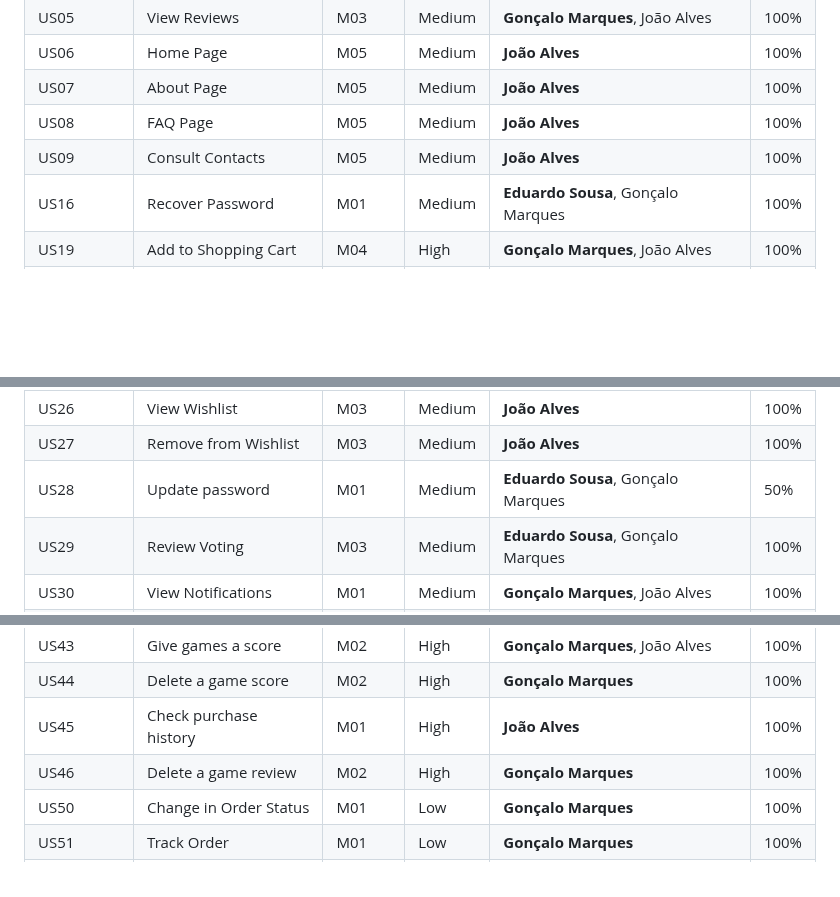
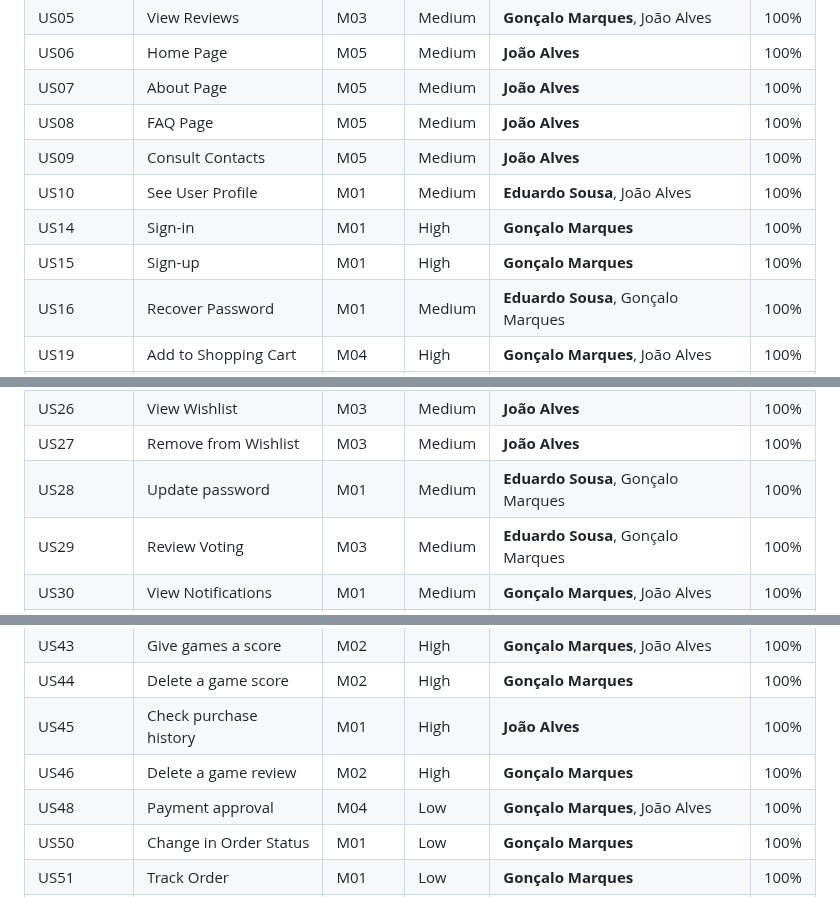
Before and after one commit to Happy-Myers/FEUP-LBAW, a Markdown page: documents/pa.md, 3 parts joined by grey strips. GitHub-like rendering; blank space fills up the shorter version.

Commit message:
updated user stories

```diff
--- a/documents/pa.md
+++ b/documents/pa.md
@@ -92,6 +92,9 @@ COMPLETAR
 | US07 | About Page | M05 | Medium | **João Alves**| 100% |
 | US08 | FAQ Page | M05 | Medium | **João Alves**| 100% |
 | US09 | Consult Contacts | M05 | Medium | **João Alves**| 100% |
+| US10 | See User Profile | M01 | Medium | **Eduardo Sousa**, João Alves | 100% |
+| US14 | Sign-in | M01 | High | **Gonçalo Marques** | 100% |
+| US15 | Sign-up | M01 | High | **Gonçalo Marques** | 100% |
 | US16 | Recover Password | M01 | Medium | **Eduardo Sousa**, Gonçalo Marques | 100% |
 | US19 | Add to Shopping Cart |  M04 | High | **Gonçalo Marques**, João Alves | 100%|
 | US20 | Manage Shopping Cart | M04 | High  | **Gonçalo Marques**, João Alves| 100% |
@@ -102,7 +105,7 @@ COMPLETAR
 | US25 | Add to Wishlist | M03 | Medium |  **Gonçalo Marques**, João Alves | 100% |
 | US26 | View Wishlist | M03 | Medium |  **João Alves** | 100% |
 | US27 | Remove from  Wishlist | M03 | Medium | **João Alves** | 100% |
-| US28 | Update password | M01 | Medium | **Eduardo Sousa**, Gonçalo Marques | 50% |
+| US28 | Update password | M01 | Medium | **Eduardo Sousa**, Gonçalo Marques | 100% |
 | US29 | Review Voting | M03 | Medium | **Eduardo Sousa**, Gonçalo Marques | 100% |
 | US30 | View Notifications | M01 | Medium | **Gonçalo Marques**, João Alves | 100% |
 | US31 | Product Price Change | M01 | Low | **Gonçalo Marques** | 100% |
@@ -120,6 +123,7 @@ COMPLETAR
 | US44 | Delete a game score |  M02  | High | **Gonçalo Marques** | 100% |
 | US45 | Check purchase history |  M01 | High | **João Alves** | 100% |
 | US46 | Delete a game review |  M02 | High | **Gonçalo Marques** | 100% |
+| US48 | Payment approval | M04 | Low | **Gonçalo Marques**, João Alves | 100% |
 | US50 | Change in Order Status | M01 | Low |  **Gonçalo Marques** | 100% |
 | US51 | Track Order | M01 | Low |  **Gonçalo Marques** | 100% |
 | US52 | Address Options | M01 | Low | **Eduardo Sousa**, Gonçalo Marques | 100% |
```
